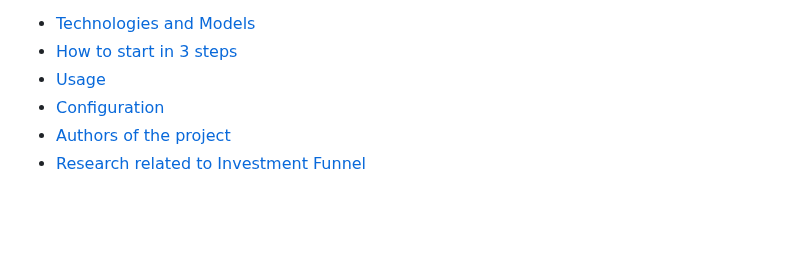
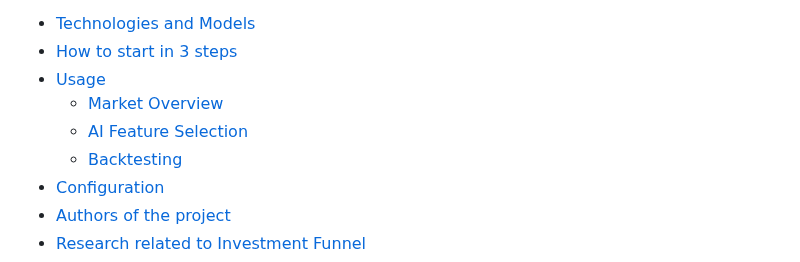
Before and after one commit to VanekPetr/investment-funnel, a Markdown page: README.md, the part around one of its changes. GitHub-like rendering; blank space fills up the shorter version.

```diff
--- a/README.md
+++ b/README.md
@@ -16,6 +16,9 @@ and finally to backtest investment strategies.<br/>
 - [Technologies and Models](#technologies-and-models)
 - [How to start in 3 steps](#how-to-start-in-3-steps)
 - [Usage](#usage)
+  * [Market Overview](#market-overview)
+  * [AI Feature Selection](#ai-feature-selection)
+  * [Backtesting](#backtesting)
 - [Configuration](#configuration)
 - [Authors of the project](#authors-of-the-project)
 - [Research related to Investment Funnel](#research-related-to-investment-funnel)
```
Also changed, not shown: other parts of README.md (+10 -0 lines), assets/feature_selection.png (added), assets/market_overview.png (added), 2 other files.
